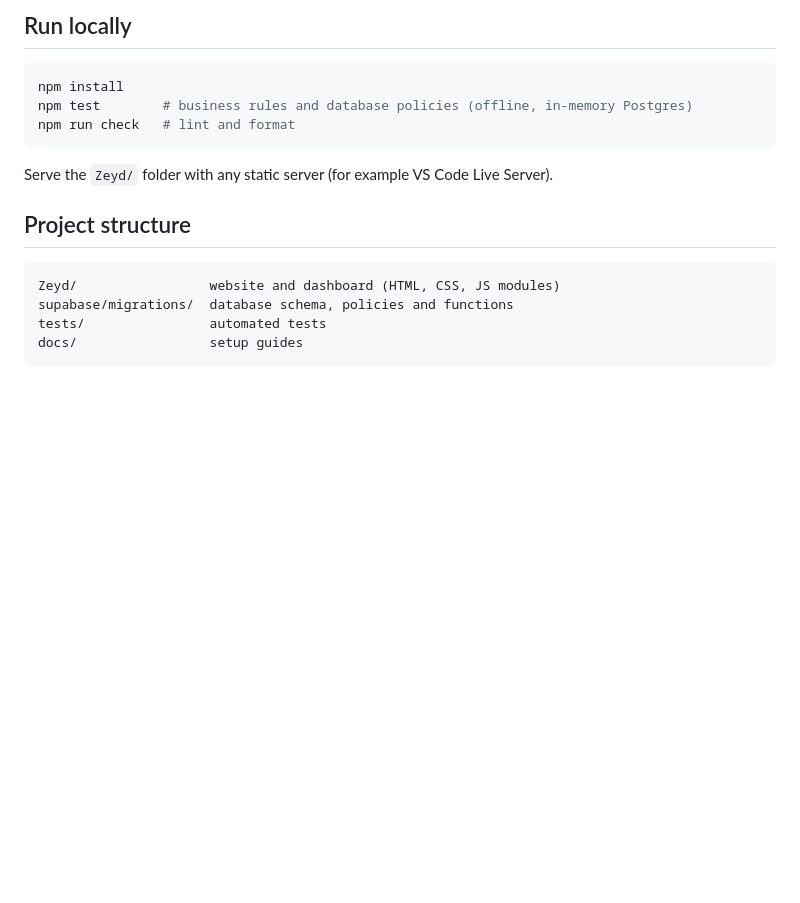
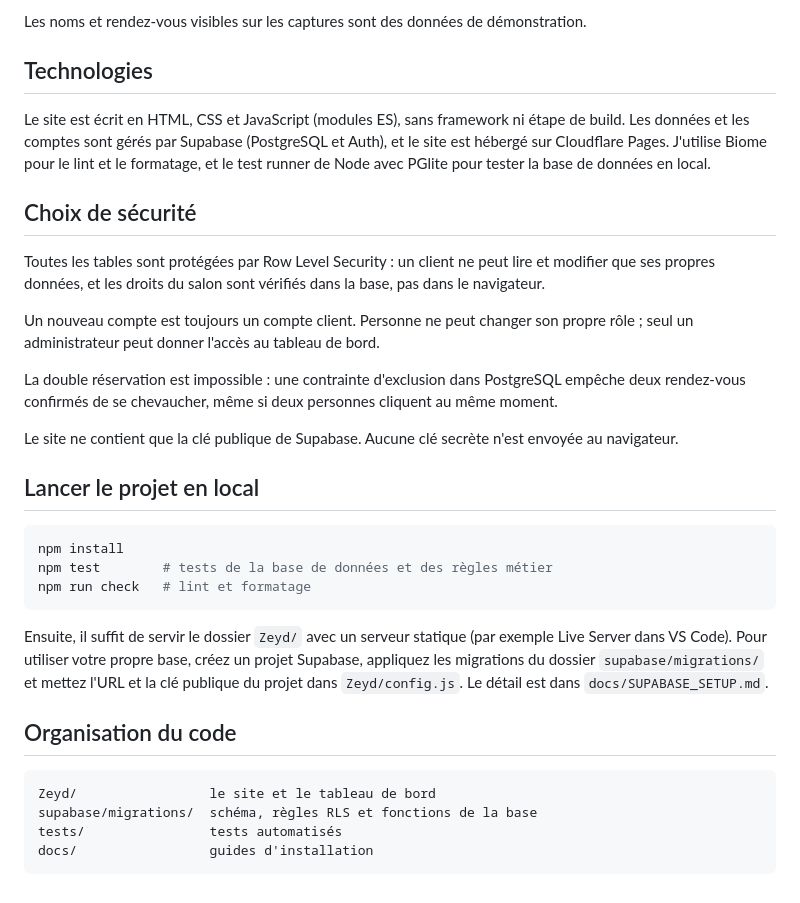
Before and after one commit to jabal-HSM/barber-website, a Markdown page: README.md, the part around one of its changes. Drawn GitHub-style; blank space fills up the shorter version.

````diff
--- a/README.md
+++ b/README.md
@@ -37,19 +28,35 @@ A white-label booking website and admin dashboard for barbershops, ready to be b
 
-## Run locally
+Les noms et rendez-vous visibles sur les captures sont des données de démonstration.
+
+## Technologies
+
+Le site est écrit en HTML, CSS et JavaScript (modules ES), sans framework ni étape de build. Les données et les comptes sont gérés par Supabase (PostgreSQL et Auth), et le site est hébergé sur Cloudflare Pages. J'utilise Biome pour le lint et le formatage, et le test runner de Node avec PGlite pour tester la base de données en local.
+
+## Choix de sécurité
+
+Toutes les tables sont protégées par Row Level Security : un client ne peut lire et modifier que ses propres données, et les droits du salon sont vérifiés dans la base, pas dans le navigateur.
+
+Un nouveau compte est toujours un compte client. Personne ne peut changer son propre rôle ; seul un administrateur peut donner l'accès au tableau de bord.
+
+La double réservation est impossible : une contrainte d'exclusion dans PostgreSQL empêche deux rendez-vous confirmés de se chevaucher, même si deux personnes cliquent au même moment.
+
+Le site ne contient que la clé publique de Supabase. Aucune clé secrète n'est envoyée au navigateur.
+
+## Lancer le projet en local
 
 ```bash
 npm install
-npm test        # business rules and database policies (offline, in-memory Postgres)
-npm run check   # lint and format
+npm test        # tests de la base de données et des règles métier
+npm run check   # lint et formatage
 ```
 
-Serve the `Zeyd/` folder with any static server (for example VS Code Live Server).
+Ensuite, il suffit de servir le dossier `Zeyd/` avec un serveur statique (par exemple Live Server dans VS Code). Pour utiliser votre propre base, créez un projet Supabase, appliquez les migrations du dossier `supabase/migrations/` et mettez l'URL et la clé publique du projet dans `Zeyd/config.js`. Le détail est dans `docs/SUPABASE_SETUP.md`.
 
-## Project structure
+## Organisation du code
 
 ```
-Zeyd/                 website and dashboard (HTML, CSS, JS modules)
-supabase/migrations/  database schema, policies and functions
-tests/                automated tests
-docs/                 setup guides
+Zeyd/                 le site et le tableau de bord
+supabase/migrations/  schéma, règles RLS et fonctions de la base
+tests/                tests automatisés
+docs/                 guides d'installation
 ```
````
Also changed, not shown: other parts of README.md (+17 -26 lines), screenshots/admin-desktop.png (added), screenshots/admin-mobile.png (added), screenshots/booking-desktop.png (added), screenshots/home-desktop.png (added), screenshots/home-mobile.png (added), screenshots/loyalty-mobile.png (added).
